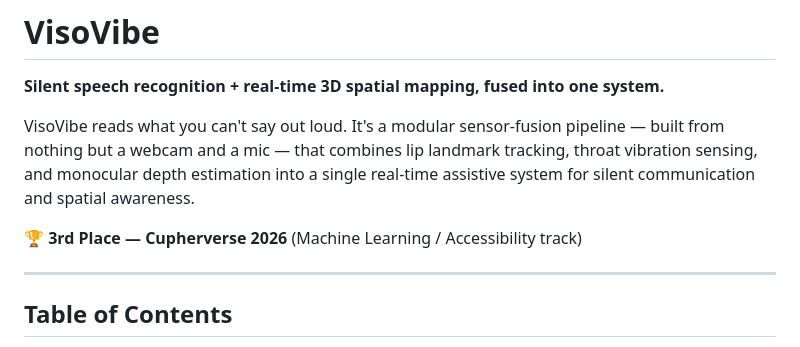
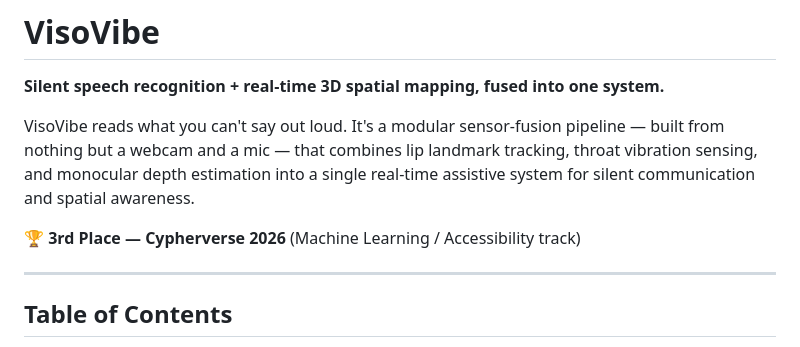
Before and after one commit to Shre-Sat/VisoVibe, a Markdown page: README.md, the part around the change. Rendered like a GitHub page.

Commit message:
Fix typo in competition name in README

```diff
--- a/README.md
+++ b/README.md
@@ -4,7 +4,7 @@
 
 VisoVibe reads what you can't say out loud. It's a modular sensor-fusion pipeline — built from nothing but a webcam and a mic — that combines lip landmark tracking, throat vibration sensing, and monocular depth estimation into a single real-time assistive system for silent communication and spatial awareness.
 
-🏆 **3rd Place — Cupherverse 2026** (Machine Learning / Accessibility track)
+🏆 **3rd Place — Cypherverse 2026** (Machine Learning / Accessibility track)
 
 ---
 
```
